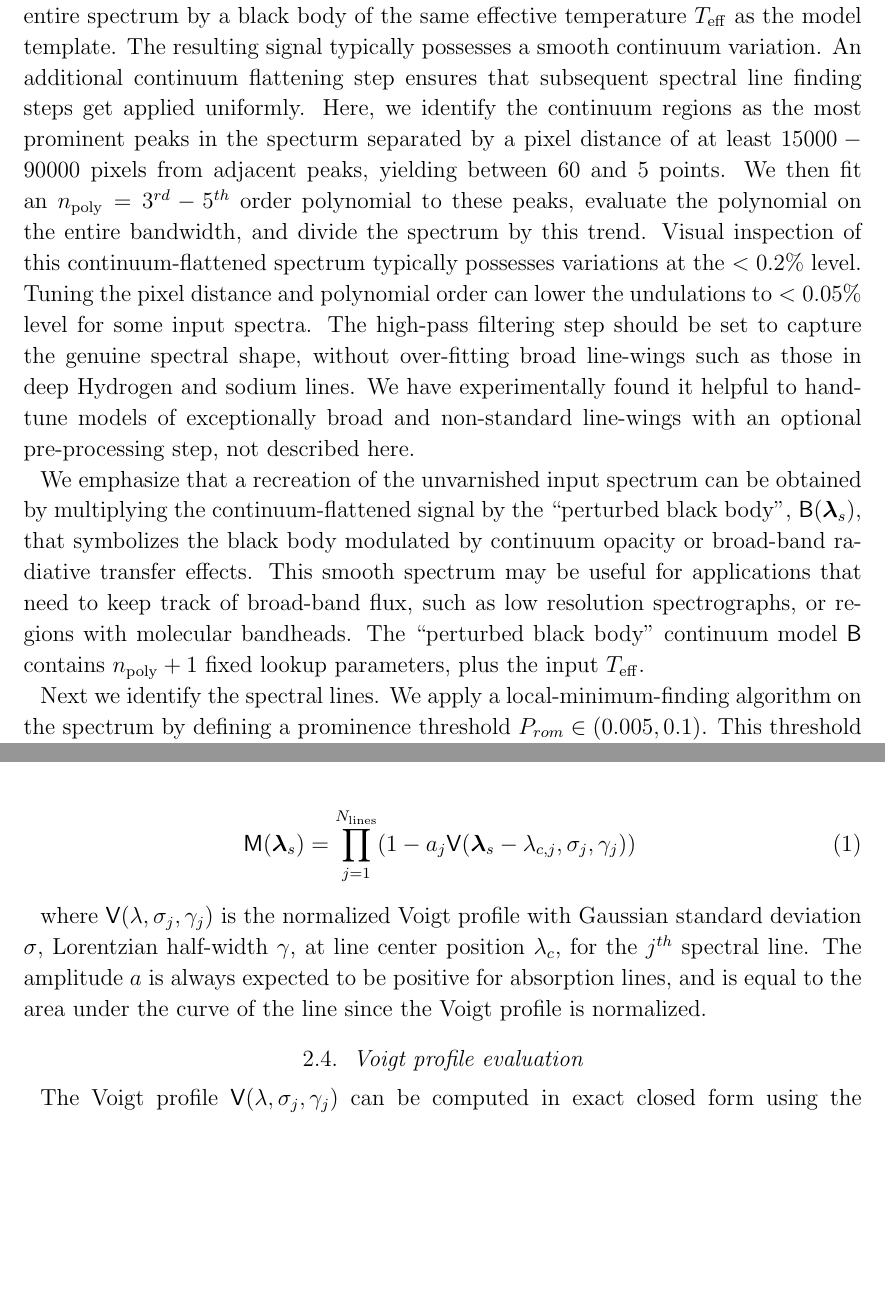
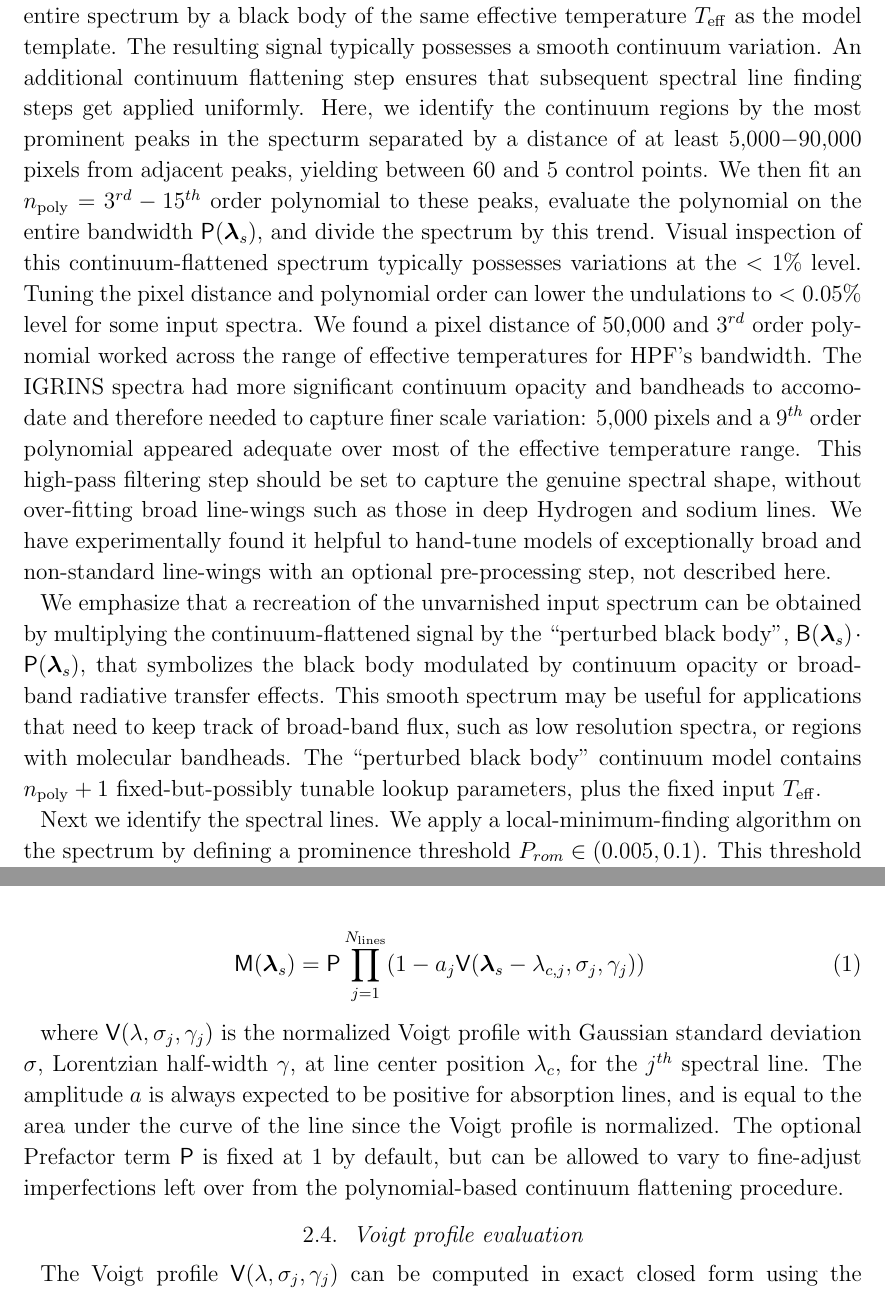
Before and after one commit to gully/blase, a LaTeX paper (paper/paper1/ms.tex): two parts of pages 5 and 7 of 16, joined at a grey line, cut so that both start at the same text, the shorter picture padded with empty space. Compiled offline with LaTeX, dvips and Ghostscript.

Commit message:
Add values to placeholders, prefactor discussion

```diff
--- a/paper/paper1/ms.tex
+++ b/paper/paper1/ms.tex
@@ -113,9 +113,9 @@ At this stage we have the choice of whether to work in linear or log scale flux
 
 \subsection{Initialization}
 
-We initialize the cloned model with a series of preprocessing steps.  We divide the entire spectrum by a black body of the same effective temperature $T_{\mathrm{eff}}$ as the model template.  The resulting signal typically possesses a smooth continuum variation.  An additional continuum flattening step ensures that subsequent spectral line finding steps get applied uniformly.  Here, we identify the continuum regions as the most prominent peaks in the specturm separated by a pixel distance of at least $15000-90000$ pixels from adjacent peaks, yielding between 60 and 5 points.  We then fit an $n_{\mathrm{poly}} = 3^{rd}-5^{th}$ order polynomial to these peaks, evaluate the polynomial on the entire bandwidth, and divide the spectrum by this trend.  Visual inspection of this continuum-flattened spectrum typically possesses variations at the $<0.2\%$ level.  Tuning the pixel distance and polynomial order can lower the undulations to $<0.05\%$ level for some input spectra.  The high-pass filtering step should be set to capture the genuine spectral shape, without over-fitting broad line-wings such as those in deep Hydrogen and sodium lines.  We have experimentally found it helpful to hand-tune models of exceptionally broad and non-standard line-wings with an optional pre-processing step, not described here.
+We initialize the cloned model with a series of preprocessing steps.  We divide the entire spectrum by a black body of the same effective temperature $T_{\mathrm{eff}}$ as the model template.  The resulting signal typically possesses a smooth continuum variation.  An additional continuum flattening step ensures that subsequent spectral line finding steps get applied uniformly.  Here, we identify the continuum regions by the most prominent peaks in the specturm separated by a distance of at least 5,000$-$90,000 pixels from adjacent peaks, yielding between 60 and 5 control points.  We then fit an $n_{\mathrm{poly}} = 3^{rd}-15^{th}$ order polynomial to these peaks, evaluate the polynomial on the entire bandwidth $\mathsf{P}(\bm{\lambda}_s)$, and divide the spectrum by this trend.  Visual inspection of this continuum-flattened spectrum typically possesses variations at the $<1\%$ level.  Tuning the pixel distance and polynomial order can lower the undulations to $<0.05\%$ level for some input spectra.  We found a pixel distance of 50,000 and $3^{rd}$ order polynomial worked across the range of effective temperatures for HPF's bandwidth. The IGRINS spectra had more significant continuum opacity and bandheads to accomodate and therefore needed to capture finer scale variation: 5,000 pixels and a $9^{th}$ order polynomial appeared adequate over most of the effective temperature range.  This high-pass filtering step should be set to capture the genuine spectral shape, without over-fitting broad line-wings such as those in deep Hydrogen and sodium lines.  We have experimentally found it helpful to hand-tune models of exceptionally broad and non-standard line-wings with an optional pre-processing step, not described here.
 
-We emphasize that a recreation of the unvarnished input spectrum can be obtained by multiplying the continuum-flattened signal by the ``perturbed black body'', $\mathsf{B}(\bm{\lambda}_s)$, that symbolizes the black body modulated by continuum opacity or broad-band radiative transfer effects.  This smooth spectrum may be useful for applications that need to keep track of broad-band flux, such as low resolution spectrographs, or regions with molecular bandheads.  The ``perturbed black body'' continuum model $\mathsf{B}$ contains  $n_{\mathrm{poly}}+1$ fixed lookup parameters, plus the input $T_{\mathrm{eff}}$.
+We emphasize that a recreation of the unvarnished input spectrum can be obtained by multiplying the continuum-flattened signal by the ``perturbed black body'', $\mathsf{B}(\bm{\lambda}_s)\cdot \mathsf{P}(\bm{\lambda}_s)$, that symbolizes the black body modulated by continuum opacity or broad-band radiative transfer effects.  This smooth spectrum may be useful for applications that need to keep track of broad-band flux, such as low resolution spectra, or regions with molecular bandheads.  The ``perturbed black body'' continuum model contains $n_{\mathrm{poly}}+1$ fixed-but-possibly tunable lookup parameters, plus the fixed input $T_{\mathrm{eff}}$.
 
 
 Next we identify the spectral lines.  We apply a local-minimum-finding algorithm on the spectrum by defining a prominence threshold $P_{rom} \in (0.005, 0.1)$.  This threshold dictates the number of lines that will be modeled: a lower prominence finds more, weaker lines, and a larger prominence finds fewer, deeper lines.  The prominence algorithm successfully finds lines that reside on top of broad line wings, or unresolved bandheads provided that the individual lines exceed the prominence threshold in their local region.  The number of lines $N_{\mathrm{lines}}$ depends on the bandwidth, prominence, and the intrinsic properties of the input spectrum, principally effective temperature and metallicity.
@@ -143,10 +143,10 @@ There does not exist a general-purpose, single-shot algorithm for obtaining the
 We have now arrived at the \emph{blas\'e} clone model $\mathsf{M}(\bf{\lambda}_s)$ for a flattened synthetic spectrum $\mathsf{S}$: it is the cumulative product of transmission through the sea of all overlapping spectral lines:
 
 \begin{eqnarray}
-  \mathsf{M}(\bm{\lambda}_s) = {\displaystyle \prod_{j=1}^{N_{\mathrm{lines}}}  (1-a_j \mathsf{V}(\bm{\lambda}_s-\lambda_{c,j}, \sigma_j, \gamma_j) )} \label{equation1}
+  \mathsf{M}(\bm{\lambda}_s) = {\displaystyle \mathsf{P} \prod_{j=1}^{N_{\mathrm{lines}}}  (1-a_j \mathsf{V}(\bm{\lambda}_s-\lambda_{c,j}, \sigma_j, \gamma_j) )} \label{equation1}
 \end{eqnarray}
 
-where $\mathsf{V}(\lambda, \sigma_j, \gamma_j)$ is the normalized Voigt profile with Gaussian standard deviation $\sigma$, Lorentzian half-width $\gamma$, at line center position $\lambda_c$, for the $j^{th}$ spectral line.  The amplitude $a$ is always expected to be positive for absorption lines, and is equal to the area under the curve of the line since the Voigt profile is normalized.
+where $\mathsf{V}(\lambda, \sigma_j, \gamma_j)$ is the normalized Voigt profile with Gaussian standard deviation $\sigma$, Lorentzian half-width $\gamma$, at line center position $\lambda_c$, for the $j^{th}$ spectral line.  The amplitude $a$ is always expected to be positive for absorption lines, and is equal to the area under the curve of the line since the Voigt profile is normalized.  The optional Prefactor term $\mathsf{P}$ is fixed at $1$ by default, but can be allowed to vary to fine-adjust imperfections left over from the polynomial-based continuum flattening procedure.
 
 \subsection{Voigt profile evaluation}
 The Voigt profile $\mathsf{V}(\lambda, \sigma_j, \gamma_j)$ can be computed in exact closed form using the Fadeeva function\authorcomment1{citation}.  Evaluation of the Fadeeva function can be computationally costly, and so approximate forms may be desirable.  Here we adopt the pseudo-Voigt approximation described in \censor{some paper}\authorcomment1{look up reference to PseudoVoigt}.
```
Also changed, not shown: paper/paper1/ms.tex (6 more changed lines).
